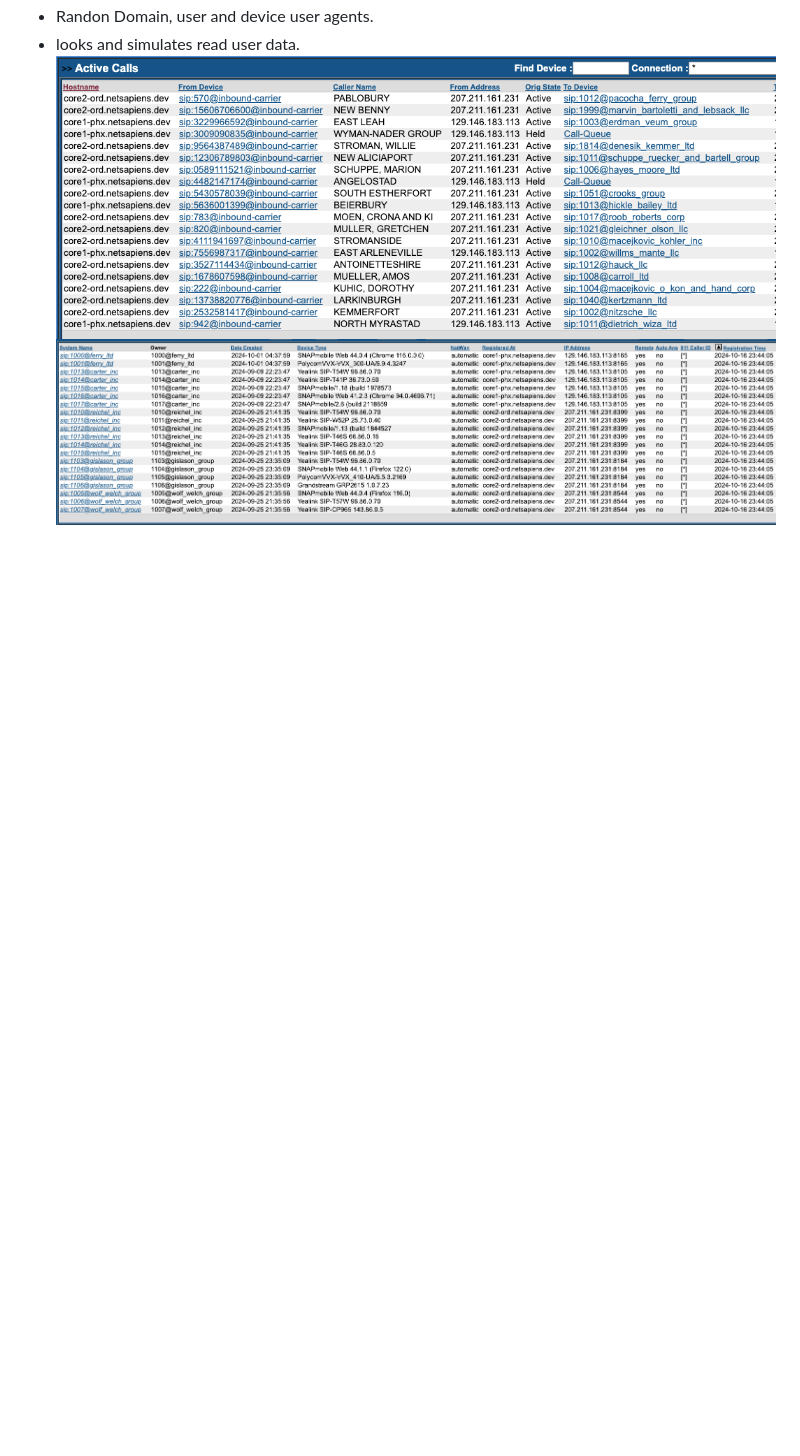
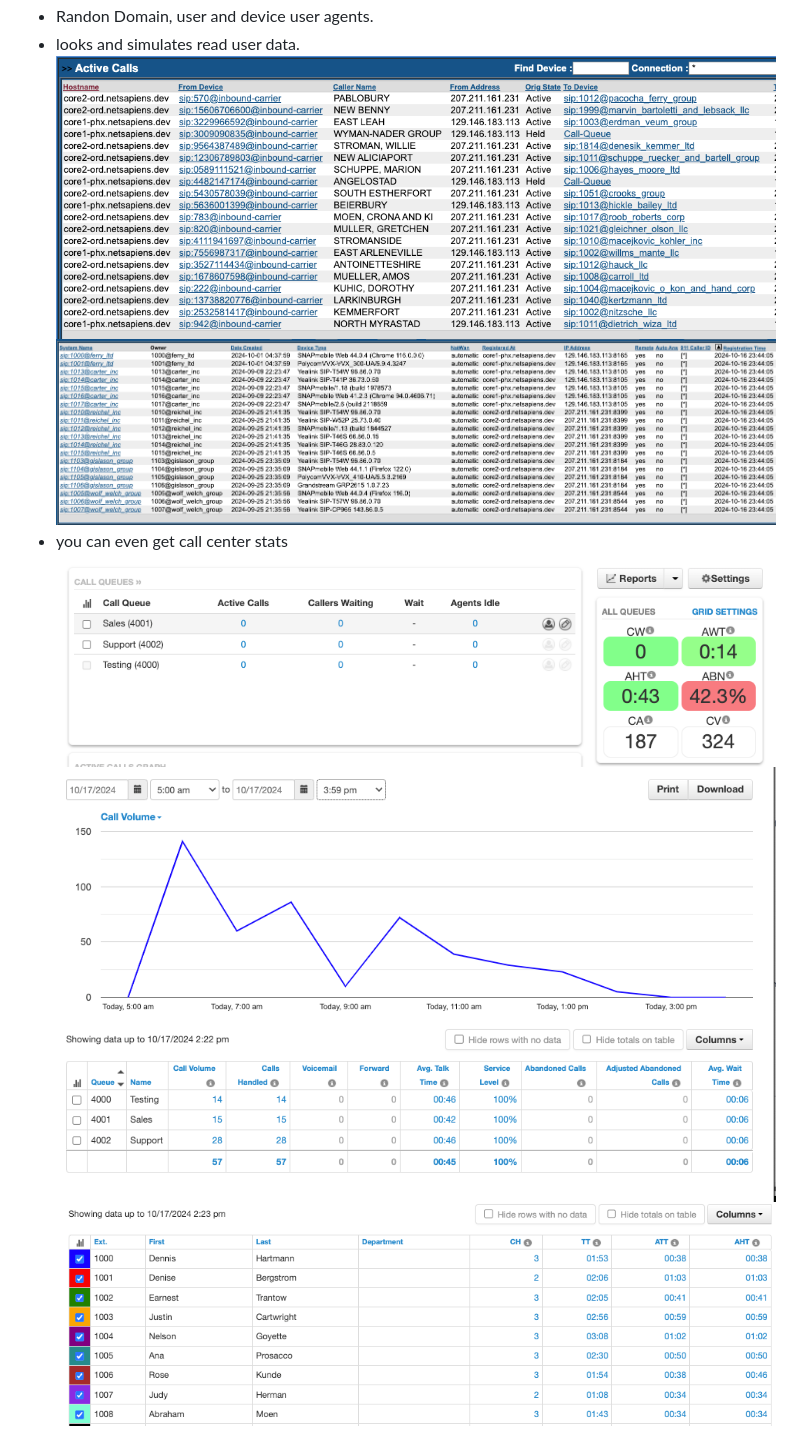
Before and after one commit to aaker/netsapiens-loadgenerator, a Markdown page: README.md, the part around the change. Drawn GitHub-style; pictures changed too: images/image-4.png (added), images/image-5.png (added), images/image-6.png (added); blank space fills up the shorter version.

Commit message:
Add call center stat images.

```diff
--- a/README.md
+++ b/README.md
@@ -131,3 +131,7 @@ RANDOM
 * looks and simulates read user data.
 ![alt text](images/image-2.png)
 ![alt text](images/image-3.png)
+* you can even get call center stats
+![alt text](images/image-4.png)
+![alt text](images/image-5.png)
+![alt text](images/image-6.png)
```
